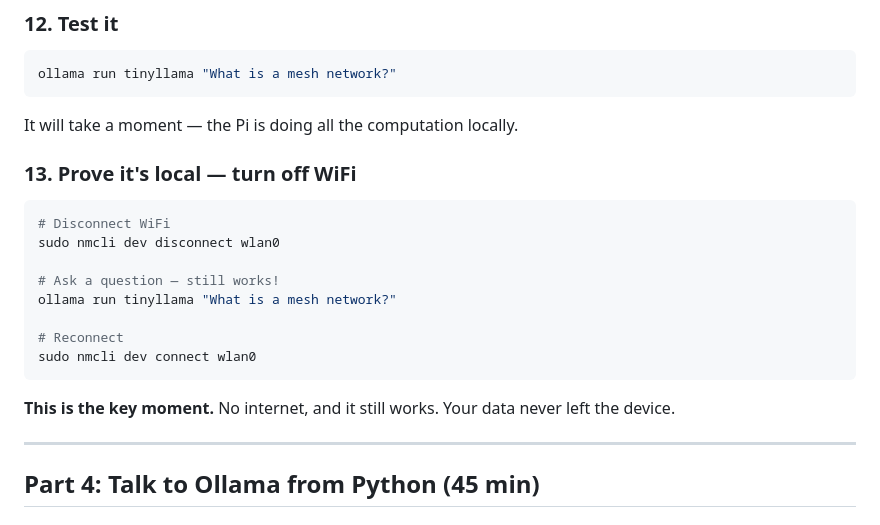
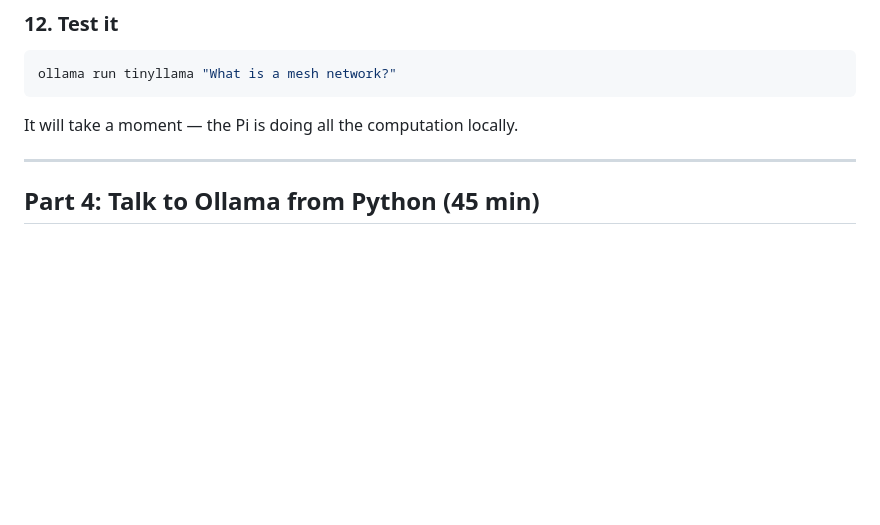
Before and after one commit to chootka/homegrown-tools-self-hosted-infrastructures, a Markdown page: week7-8/session1-guide.md, the part around the change. Rendered like a GitHub page; blank space fills up the shorter version.

````diff
--- a/week7-8/session1-guide.md
+++ b/week7-8/session1-guide.md
@@ -208,21 +208,6 @@ ollama run tinyllama "What is a mesh network?"
 
 It will take a moment — the Pi is doing all the computation locally.
 
-### 13. Prove it's local — turn off WiFi
-
-```bash
-# Disconnect WiFi
-sudo nmcli dev disconnect wlan0
-
-# Ask a question — still works!
-ollama run tinyllama "What is a mesh network?"
-
-# Reconnect
-sudo nmcli dev connect wlan0
-```
-
-**This is the key moment.** No internet, and it still works. Your data never left the device.
-
 ---
 
 ## Part 4: Talk to Ollama from Python (45 min)
````
